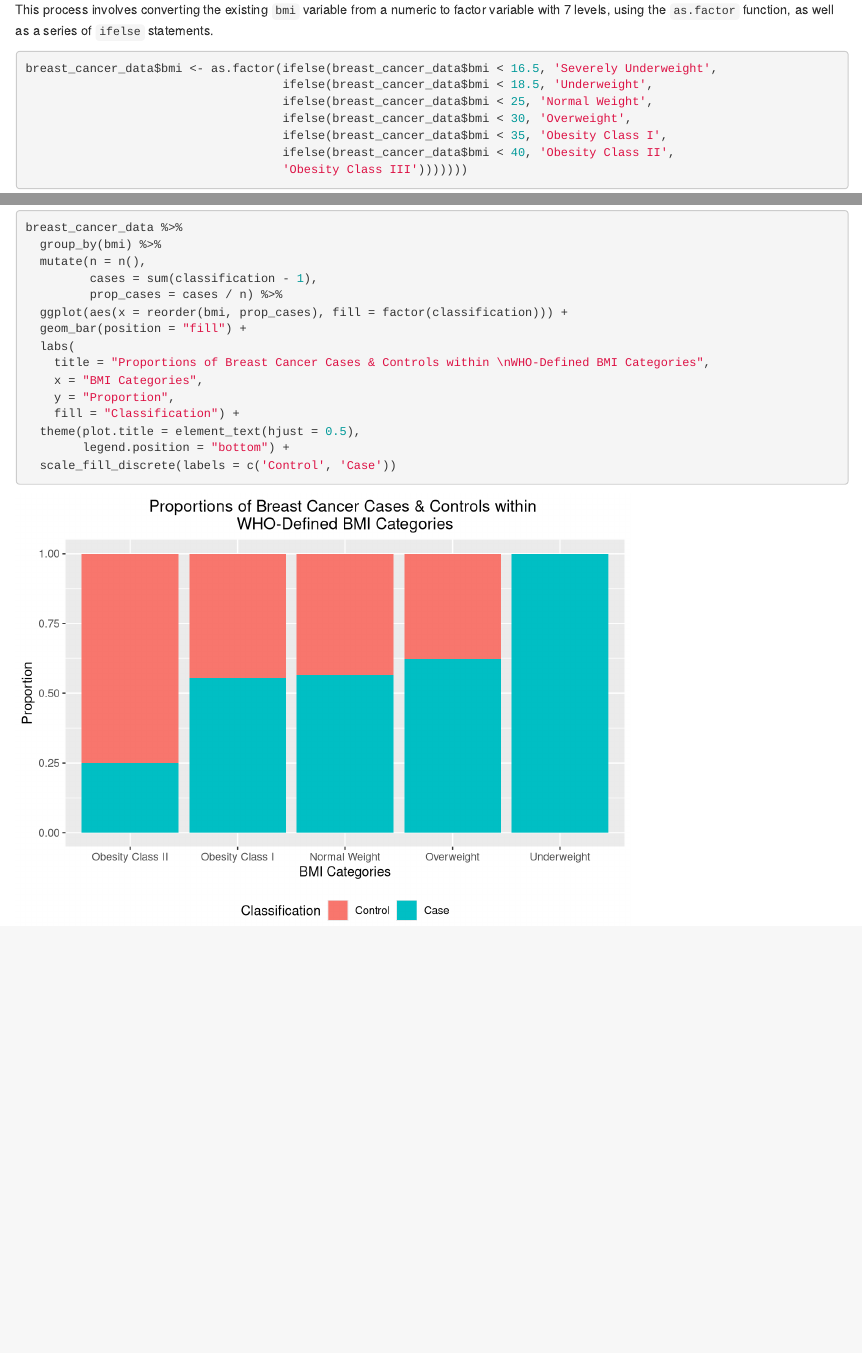
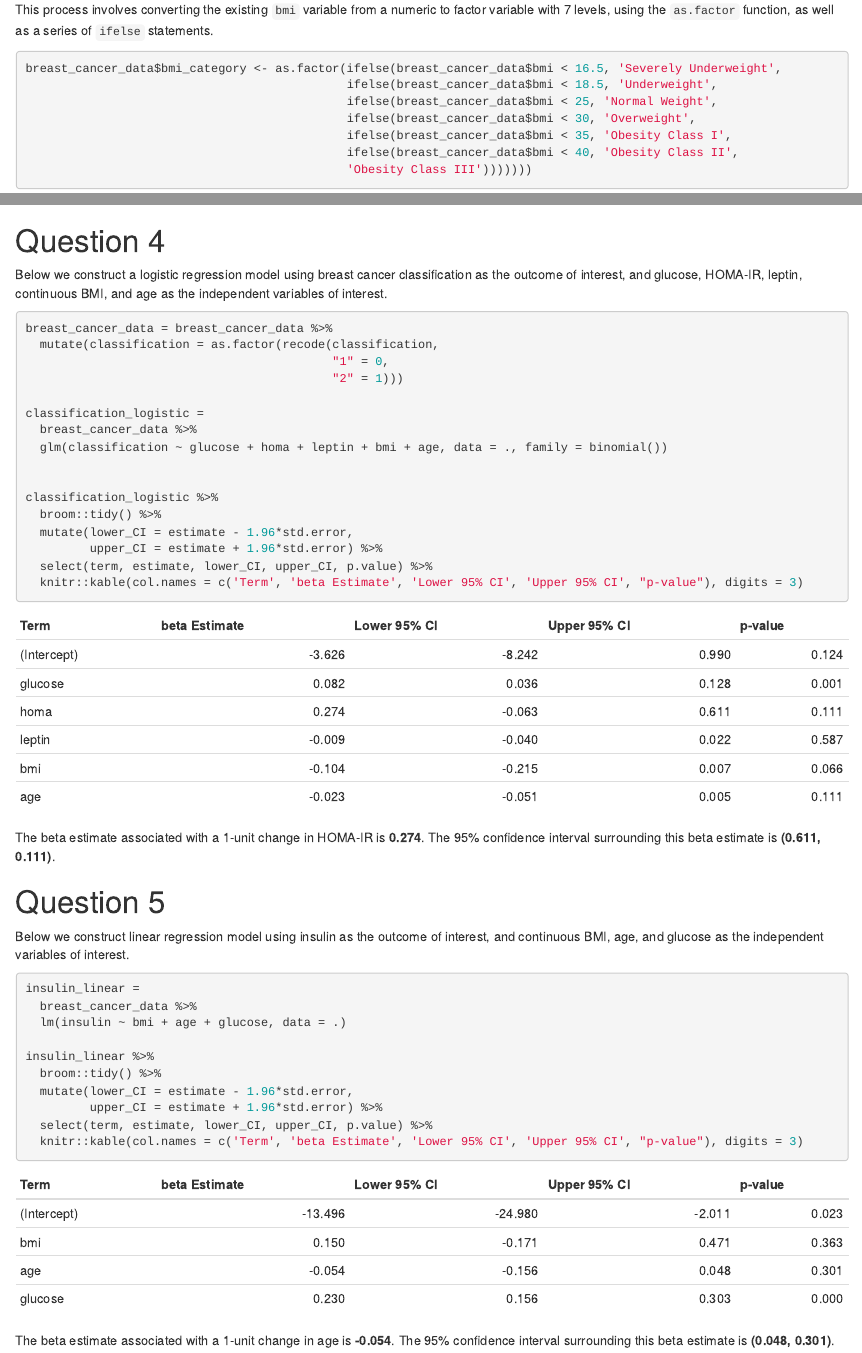
Before and after one commit to oliviahzwang/p8451_a1, an R Markdown document (p8451_a1_hw2852.Rmd): the page in a window 1100 px wide, from 1860 px down, and a second part further down, joined at a grey line. Rendered offline with R 4.5, knitr and Pandoc, with nearby package versions; column names are cleaned by a stand-in for the janitor package.

Commit message:
Questions 4, 5

````diff
--- a/p8451_a1_hw2852.Rmd
+++ b/p8451_a1_hw2852.Rmd
@@ -49,13 +49,13 @@ We will now recode the existing BMI variable into the following WHO-defined cate
 This process involves converting the existing `bmi` variable from a numeric to factor variable with 7 levels, using the `as.factor` function, as well as a series of `ifelse` statements.
 
 ```{r}
-breast_cancer_data$bmi <- as.factor(ifelse(breast_cancer_data$bmi < 16.5, 'Severely Underweight',
-                                    ifelse(breast_cancer_data$bmi < 18.5, 'Underweight',
-                                    ifelse(breast_cancer_data$bmi < 25, 'Normal Weight',
-                                    ifelse(breast_cancer_data$bmi < 30, 'Overweight',
-                                    ifelse(breast_cancer_data$bmi < 35, 'Obesity Class I',
-                                    ifelse(breast_cancer_data$bmi < 40, 'Obesity Class II',
-                                    'Obesity Class III')))))))
+breast_cancer_data$bmi_category <- as.factor(ifelse(breast_cancer_data$bmi < 16.5, 'Severely Underweight',
+                                             ifelse(breast_cancer_data$bmi < 18.5, 'Underweight',
+                                             ifelse(breast_cancer_data$bmi < 25, 'Normal Weight',
+                                             ifelse(breast_cancer_data$bmi < 30, 'Overweight',
+                                             ifelse(breast_cancer_data$bmi < 35, 'Obesity Class I',
+                                             ifelse(breast_cancer_data$bmi < 40, 'Obesity Class II',
+                                             'Obesity Class III')))))))
 ```
 
 # Question 3
@@ -64,11 +64,11 @@ Using the dataset generated from Question 2, we can generate a bar chart depicti
 
 ```{r}
 breast_cancer_data %>%
-  group_by(bmi) %>%
+  group_by(bmi_category) %>%
   mutate(n = n(),
          cases = sum(classification - 1),
          prop_cases = cases / n) %>%
-  ggplot(aes(x = reorder(bmi, prop_cases), fill = factor(classification))) +
+  ggplot(aes(x = reorder(bmi_category, prop_cases), fill = factor(classification))) +
   geom_bar(position = "fill") +
   labs(
     title = "Proportions of Breast Cancer Cases & Controls within \nWHO-Defined BMI Categories",
@@ -79,3 +79,47 @@ breast_cancer_data %>%
         legend.position = "bottom") +
   scale_fill_discrete(labels = c('Control', 'Case'))
 ```
+
+# Question 4
+
+Below we construct a logistic regression model using breast cancer classification as the outcome of interest, and glucose, HOMA-IR, leptin, continuous BMI, and age as the independent variables of interest.
+
+```{r}
+breast_cancer_data = breast_cancer_data %>%
+  mutate(classification = as.factor(recode(classification,
+                                           "1" = 0,
+                                           "2" = 1)))
+
+classification_logistic =
+  breast_cancer_data %>%
+  glm(classification ~ glucose + homa + leptin + bmi + age, data = ., family = binomial())
+
+
+classification_logistic %>%
+  broom::tidy() %>%
+  mutate(lower_CI = estimate - 1.96*std.error,
+         upper_CI = estimate + 1.96*std.error) %>%
+  select(term, estimate, lower_CI, upper_CI, p.value) %>%
+  knitr::kable(col.names = c('Term', 'beta Estimate', 'Lower 95% CI', 'Upper 95% CI', "p-value"), digits = 3)
+```
+
+The beta estimate associated with a 1-unit change in HOMA-IR is __0.274__. The 95% confidence interval surrounding this beta estimate is __(0.611, 0.111)__.
+
+# Question 5
+
+Below we construct linear regression model using insulin as the outcome of interest, and continuous BMI, age, and glucose as the independent variables of interest.
+
+```{r}
+insulin_linear =
+  breast_cancer_data %>%
+  lm(insulin ~ bmi + age + glucose, data = .)
+
+insulin_linear %>%
+  broom::tidy() %>%
+  mutate(lower_CI = estimate - 1.96*std.error,
+         upper_CI = estimate + 1.96*std.error) %>%
+  select(term, estimate, lower_CI, upper_CI, p.value) %>%
+  knitr::kable(col.names = c('Term', 'beta Estimate', 'Lower 95% CI', 'Upper 95% CI', "p-value"), digits = 3)
+```
+
+The beta estimate associated with a 1-unit change in age is __-0.054__. The 95% confidence interval surrounding this beta estimate is __(0.048, 0.301)__.
````
Also changed, not shown: p8451_a1_hw2852.html.
